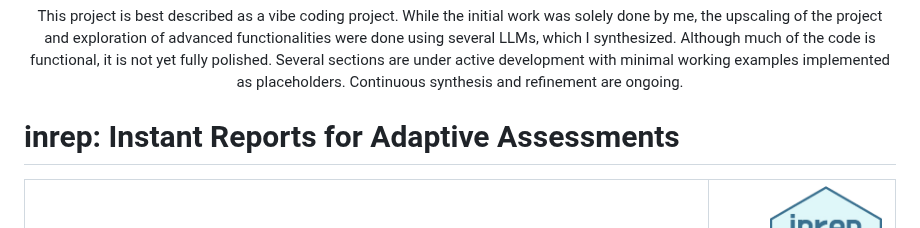
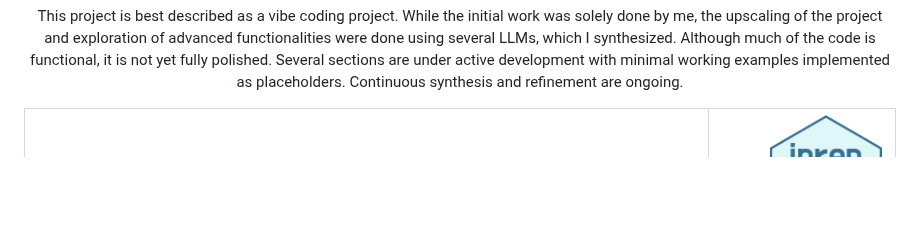
Before and after one commit to selvastics/inrep, a Markdown page: README.md, the part around the change. Drawn GitHub-style; blank space fills up the shorter version.

Commit message:
Remove project title from README
Removed project title from README.

```diff
--- a/README.md
+++ b/README.md
@@ -8,9 +8,6 @@
   </p>
 </div>
 <!--- DISCLAIMER BANNER END --->
-
-
-# inrep: Instant Reports for Adaptive Assessments
 
 <table width="100%"><tr>
 <td><h1>inrep: Instant Reports for Adaptive Assessments</h1></td>
```
